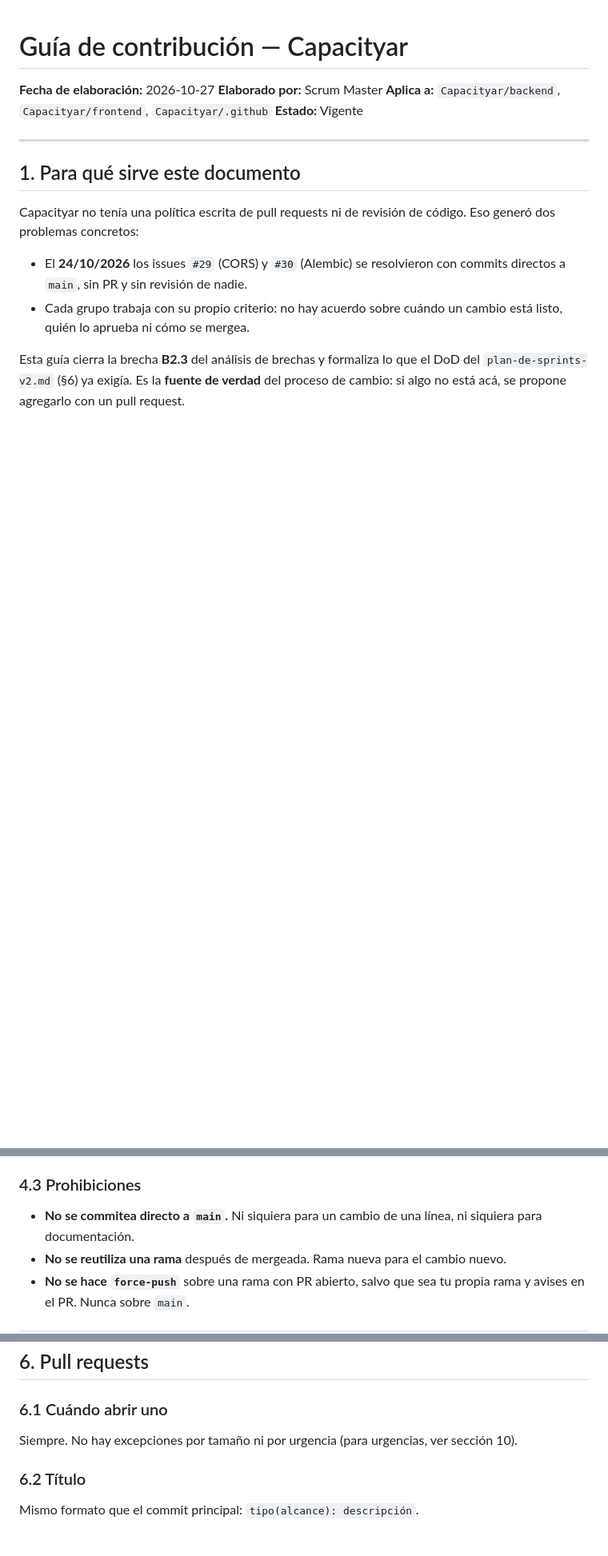
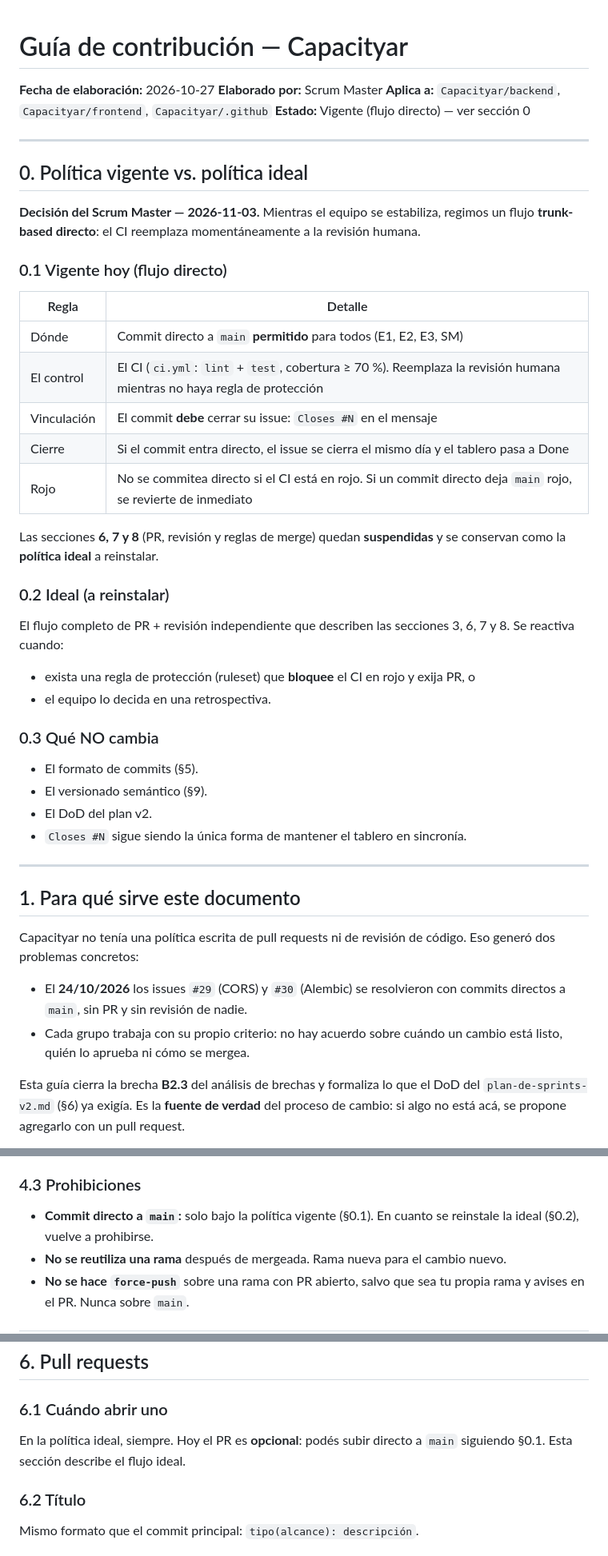
Before and after one commit to Capacityar/.github, a Markdown page: CONTRIBUTING.md, 3 parts joined by grey strips. Shown at 80% size. Drawn GitHub-style; blank space fills up the shorter version.

Commit message:
docs(contributing): adoptar flujo directo a main como politica vigente (decision SM 2026-11-03)

```diff
--- a/CONTRIBUTING.md
+++ b/CONTRIBUTING.md
@@ -3,7 +3,39 @@
 **Fecha de elaboración:** 2026-10-27
 **Elaborado por:** Scrum Master
 **Aplica a:** `Capacityar/backend`, `Capacityar/frontend`, `Capacityar/.github`
-**Estado:** Vigente
+**Estado:** Vigente (flujo directo) — ver sección 0
+
+---
+
+## 0. Política vigente vs. política ideal
+
+**Decisión del Scrum Master — 2026-11-03.** Mientras el equipo se estabiliza, regimos un flujo **trunk-based directo**: el CI reemplaza momentáneamente a la revisión humana.
+
+### 0.1 Vigente hoy (flujo directo)
+
+| Regla | Detalle |
+|-------|---------|
+| Dónde | Commit directo a `main` **permitido** para todos (E1, E2, E3, SM) |
+| El control | El CI (`ci.yml`: `lint` + `test`, cobertura ≥ 70 %). Reemplaza la revisión humana mientras no haya regla de protección |
+| Vinculación | El commit **debe** cerrar su issue: `Closes #N` en el mensaje |
+| Cierre | Si el commit entra directo, el issue se cierra el mismo día y el tablero pasa a Done |
+| Rojo | No se commitea directo si el CI está en rojo. Si un commit directo deja `main` rojo, se revierte de inmediato |
+
+Las secciones **6, 7 y 8** (PR, revisión y reglas de merge) quedan **suspendidas** y se conservan como la **política ideal** a reinstalar.
+
+### 0.2 Ideal (a reinstalar)
+
+El flujo completo de PR + revisión independiente que describen las secciones 3, 6, 7 y 8. Se reactiva cuando:
+
+- exista una regla de protección (ruleset) que **bloquee** el CI en rojo y exija PR, o
+- el equipo lo decida en una retrospectiva.
+
+### 0.3 Qué NO cambia
+
+- El formato de commits (§5).
+- El versionado semántico (§9).
+- El DoD del plan v2.
+- `Closes #N` sigue siendo la única forma de mantener el tablero en sincronía.
 
 ---
 
@@ -175,7 +207,7 @@ Formato: `prefijo/sX.Y-descripcion-en-minusculas-con-guiones`. Sin mayúsculas,
 
 ### 4.3 Prohibiciones
 
-- **No se commitea directo a `main`.** Ni siquiera para un cambio de una línea, ni siquiera para documentación.
+- **Commit directo a `main`:** solo bajo la política vigente (§0.1). En cuanto se reinstale la ideal (§0.2), vuelve a prohibirse.
 - **No se reutiliza una rama** después de mergeada. Rama nueva para el cambio nuevo.
 - **No se hace `force-push`** sobre una rama con PR abierto, salvo que sea tu propia rama y avises en el PR. Nunca sobre `main`.
 
@@ -227,7 +259,7 @@ tipo(alcance): descripción en imperativo
 
 ### 6.1 Cuándo abrir uno
 
-Siempre. No hay excepciones por tamaño ni por urgencia (para urgencias, ver sección 10).
+En la política ideal, siempre. Hoy el PR es **opcional**: podés subir directo a `main` siguiendo §0.1. Esta sección describe el flujo ideal.
 
 ### 6.2 Título
 
```
Also changed, not shown: other parts of CONTRIBUTING.md (+2 -2 lines).
